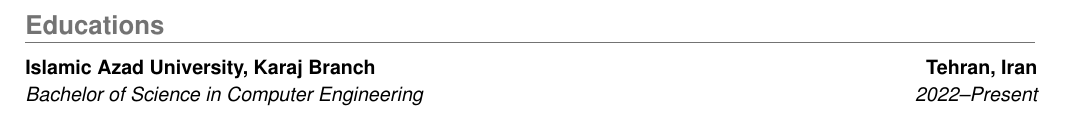
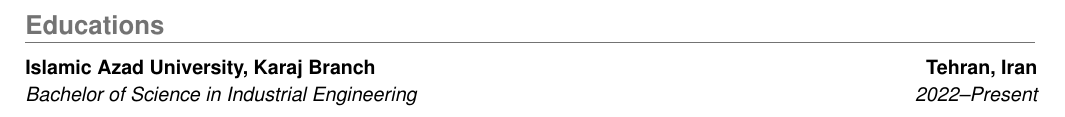
Before and after one commit to xmha97/xmha97, a LaTeX CV (src/main.tex, which reads src/educations.tex): part of page 2 of 2, cut so that both start at the same text. Compiled offline with pdfLaTeX.

Commit message:
Update educations.tex

```diff
--- a/src/educations.tex
+++ b/src/educations.tex
@@ -2,4 +2,4 @@
 
 \section{Educations}
 
-\cventry{2022--Present}{Bachelor of Science in Computer Engineering}{Islamic Azad University, Karaj Branch}{Tehran, Iran}{}{}
+\cventry{2022--Present}{Bachelor of Science in Industrial Engineering}{Islamic Azad University, Karaj Branch}{Tehran, Iran}{}{}
```
